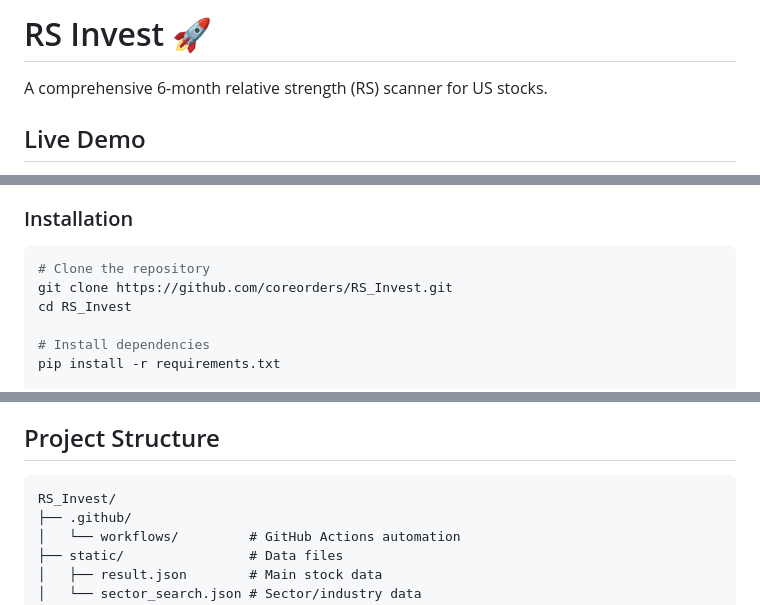
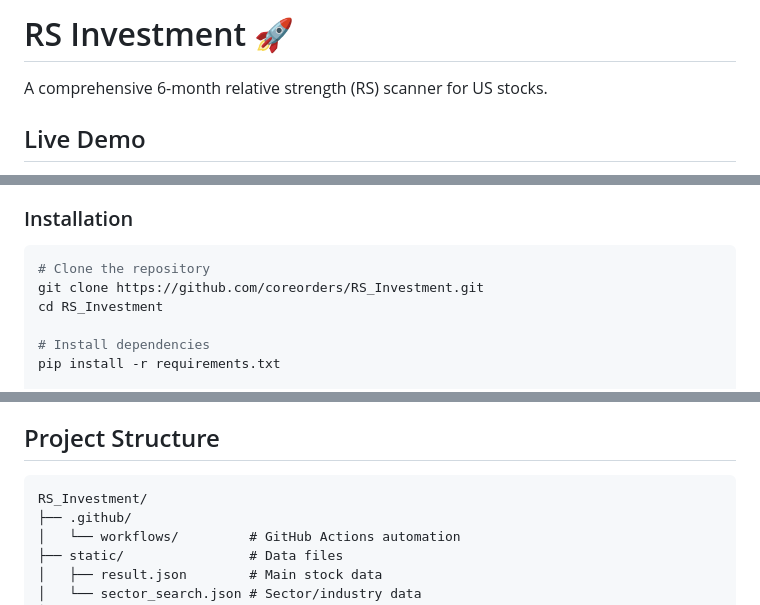
Before and after one commit to 305rhfueo-ui/RS_Investment, a Markdown page: README.md, 3 parts joined by grey strips. GitHub-like rendering.

````diff
--- a/README.md
+++ b/README.md
@@ -1,4 +1,4 @@
-# RS Invest 🚀
+# RS Investment 🚀
 
 A comprehensive 6-month relative strength (RS) scanner for US stocks.
 
@@ -30,8 +31,8 @@ Visit **<https://coreorders.github.io/RS_Invest/>** to start using the scanner!
 
 ```bash
 # Clone the repository
-git clone https://github.com/coreorders/RS_Invest.git
-cd RS_Invest
+git clone https://github.com/coreorders/RS_Investment.git
+cd RS_Investment
 
 # Install dependencies
 pip install -r requirements.txt
@@ -64,7 +65,7 @@ Data is updated daily after US market close (21:00 UTC / 6:00 AM KST) via GitHub
 ## Project Structure
 
 ```
-RS_Invest/
+RS_Investment/
 ├── .github/
 │   └── workflows/         # GitHub Actions automation
 ├── static/                # Data files
````
Also changed, not shown: other parts of README.md (+3 -2 lines).
